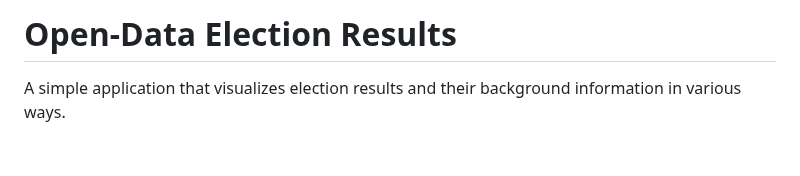
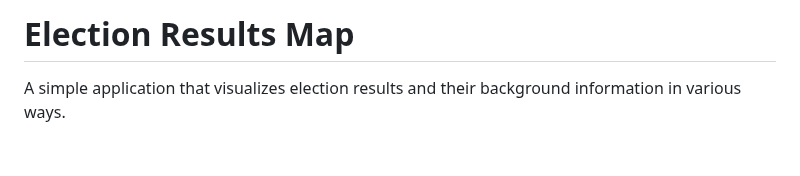
Before and after one commit to stolsky/election-results-map, a Markdown page: README.md, the part around the change. GitHub-like rendering.

```diff
--- a/README.md
+++ b/README.md
@@ -1,4 +1,5 @@
-# Open-Data Election Results
+# Election Results Map
+
 A simple application that visualizes election results and their background information in various ways.
 
 <br />
```
